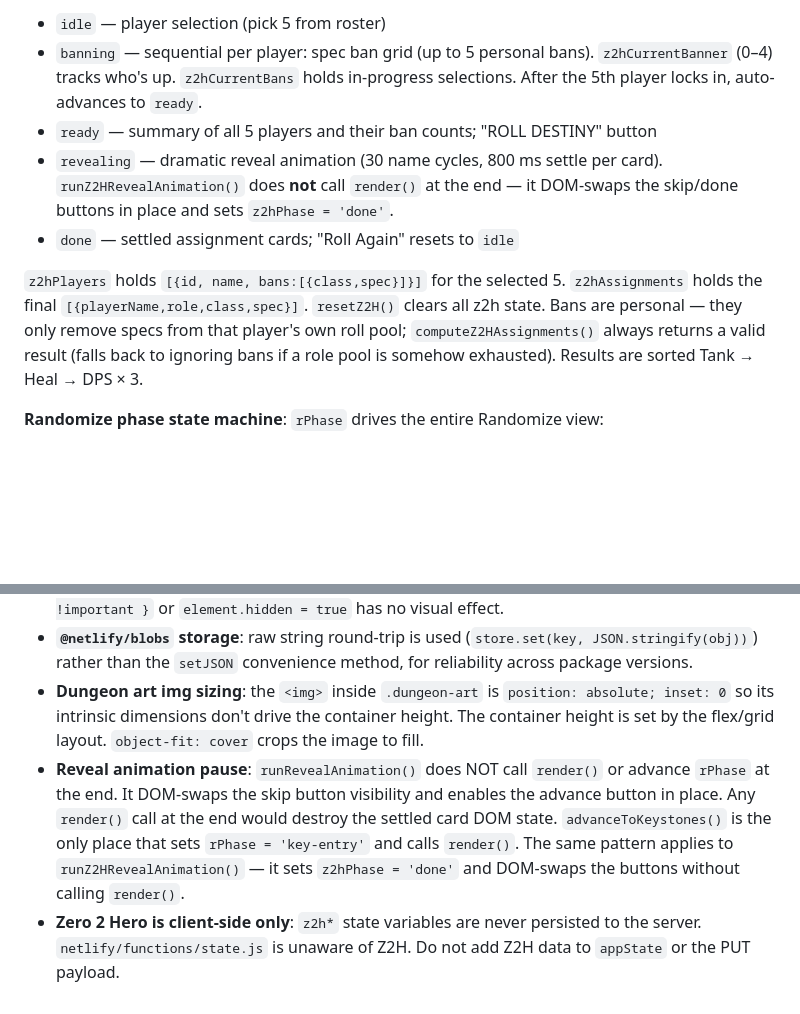
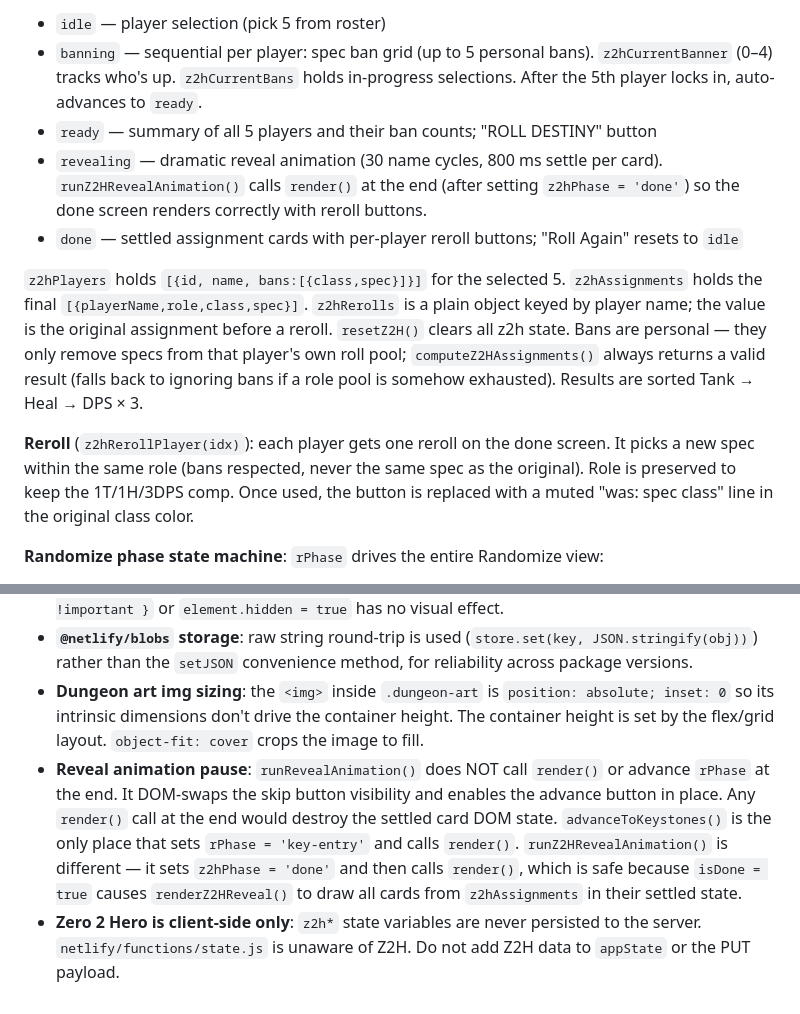
Before and after one commit to betoldster/WoWRND, a Markdown page: CLAUDE.md, 2 parts joined by grey strips. Drawn GitHub-style; blank space fills up the shorter version.

```diff
--- a/CLAUDE.md
+++ b/CLAUDE.md
@@ -40,10 +40,12 @@ Deployment is fully automated: push to `main` and Netlify CI deploys. No build c
 - `idle` — player selection (pick 5 from roster)
 - `banning` — sequential per player: spec ban grid (up to 5 personal bans). `z2hCurrentBanner` (0–4) tracks who's up. `z2hCurrentBans` holds in-progress selections. After the 5th player locks in, auto-advances to `ready`.
 - `ready` — summary of all 5 players and their ban counts; "ROLL DESTINY" button
-- `revealing` — dramatic reveal animation (30 name cycles, 800 ms settle per card). `runZ2HRevealAnimation()` does **not** call `render()` at the end — it DOM-swaps the skip/done buttons in place and sets `z2hPhase = 'done'`.
-- `done` — settled assignment cards; "Roll Again" resets to `idle`
+- `revealing` — dramatic reveal animation (30 name cycles, 800 ms settle per card). `runZ2HRevealAnimation()` calls `render()` at the end (after setting `z2hPhase = 'done'`) so the done screen renders correctly with reroll buttons.
+- `done` — settled assignment cards with per-player reroll buttons; "Roll Again" resets to `idle`
 
-`z2hPlayers` holds `[{id, name, bans:[{class,spec}]}]` for the selected 5. `z2hAssignments` holds the final `[{playerName,role,class,spec}]`. `resetZ2H()` clears all z2h state. Bans are personal — they only remove specs from that player's own roll pool; `computeZ2HAssignments()` always returns a valid result (falls back to ignoring bans if a role pool is somehow exhausted). Results are sorted Tank → Heal → DPS × 3.
+`z2hPlayers` holds `[{id, name, bans:[{class,spec}]}]` for the selected 5. `z2hAssignments` holds the final `[{playerName,role,class,spec}]`. `z2hRerolls` is a plain object keyed by player name; the value is the original assignment before a reroll. `resetZ2H()` clears all z2h state. Bans are personal — they only remove specs from that player's own roll pool; `computeZ2HAssignments()` always returns a valid result (falls back to ignoring bans if a role pool is somehow exhausted). Results are sorted Tank → Heal → DPS × 3.
+
+**Reroll** (`z2hRerollPlayer(idx)`): each player gets one reroll on the done screen. It picks a new spec within the same role (bans respected, never the same spec as the original). Role is preserved to keep the 1T/1H/3DPS comp. Once used, the button is replaced with a muted "was: spec class" line in the original class color.
 
 **Randomize phase state machine**: `rPhase` drives the entire Randomize view:
 - `idle` — ritual gathering (class pills, ritual slots, cast button)
@@ -130,5 +132,5 @@ GROUP_PASSWORD=your_local_dev_password
 - **`hidden` attribute**: elements with explicit `display` CSS need `[hidden] { display: none !important }` or `element.hidden = true` has no visual effect.
 - **`@netlify/blobs` storage**: raw string round-trip is used (`store.set(key, JSON.stringify(obj))`) rather than the `setJSON` convenience method, for reliability across package versions.
 - **Dungeon art img sizing**: the `<img>` inside `.dungeon-art` is `position: absolute; inset: 0` so its intrinsic dimensions don't drive the container height. The container height is set by the flex/grid layout. `object-fit: cover` crops the image to fill.
-- **Reveal animation pause**: `runRevealAnimation()` does NOT call `render()` or advance `rPhase` at the end. It DOM-swaps the skip button visibility and enables the advance button in place. Any `render()` call at the end would destroy the settled card DOM state. `advanceToKeystones()` is the only place that sets `rPhase = 'key-entry'` and calls `render()`. The same pattern applies to `runZ2HRevealAnimation()` — it sets `z2hPhase = 'done'` and DOM-swaps the buttons without calling `render()`.
+- **Reveal animation pause**: `runRevealAnimation()` does NOT call `render()` or advance `rPhase` at the end. It DOM-swaps the skip button visibility and enables the advance button in place. Any `render()` call at the end would destroy the settled card DOM state. `advanceToKeystones()` is the only place that sets `rPhase = 'key-entry'` and calls `render()`. `runZ2HRevealAnimation()` is different — it sets `z2hPhase = 'done'` and then calls `render()`, which is safe because `isDone = true` causes `renderZ2HReveal()` to draw all cards from `z2hAssignments` in their settled state.
 - **Zero 2 Hero is client-side only**: `z2h*` state variables are never persisted to the server. `netlify/functions/state.js` is unaware of Z2H. Do not add Z2H data to `appState` or the PUT payload.
```
Also changed, not shown: README.md (+7 -0 lines).
